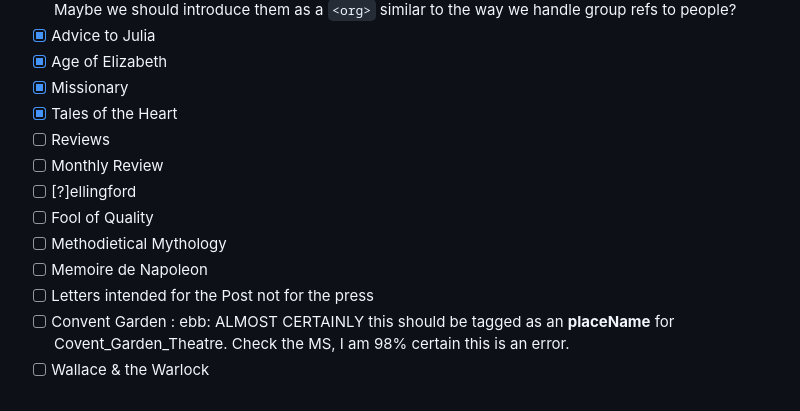
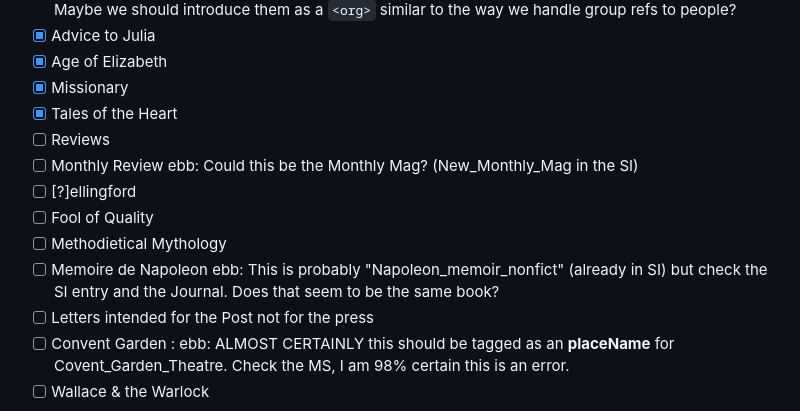
Before and after one commit to DigitalMitford/DM_Journal_1819-1823, a Markdown page: PossibleMissingSI.md, the part around the change. GitHub-like rendering.

Commit message:
More comments re PossibleMissingSI.md

```diff
--- a/PossibleMissingSI.md
+++ b/PossibleMissingSI.md
@@ -286,11 +286,11 @@ others that we didn't trace yet. We actually created an umbrella entry for "Valp
 - [x] Missionary
 - [x] Tales of the Heart
 - [ ] Reviews
-- [ ] Monthly Review
+- [ ] Monthly Review   ebb: Could this be the Monthly Mag? (New_Monthly_Mag in the SI)
 - [ ] [?]ellingford
 - [ ] Fool of Quality
 - [ ] Methodietical Mythology
-- [ ] Memoire de Napoleon
+- [ ] Memoire de Napoleon ebb: This is probably "Napoleon_memoir_nonfict" (already in SI) but check the SI entry and the Journal. Does that seem to be the same book?
 - [ ] Letters intended for the Post not for the press
 - [ ] Convent Garden : ebb: ALMOST CERTAINLY this should be tagged as an **placeName** for Covent_Garden_Theatre. Check the MS, I am 98% certain this is an error.
 - [ ] Wallace &amp; the Warlock
```
